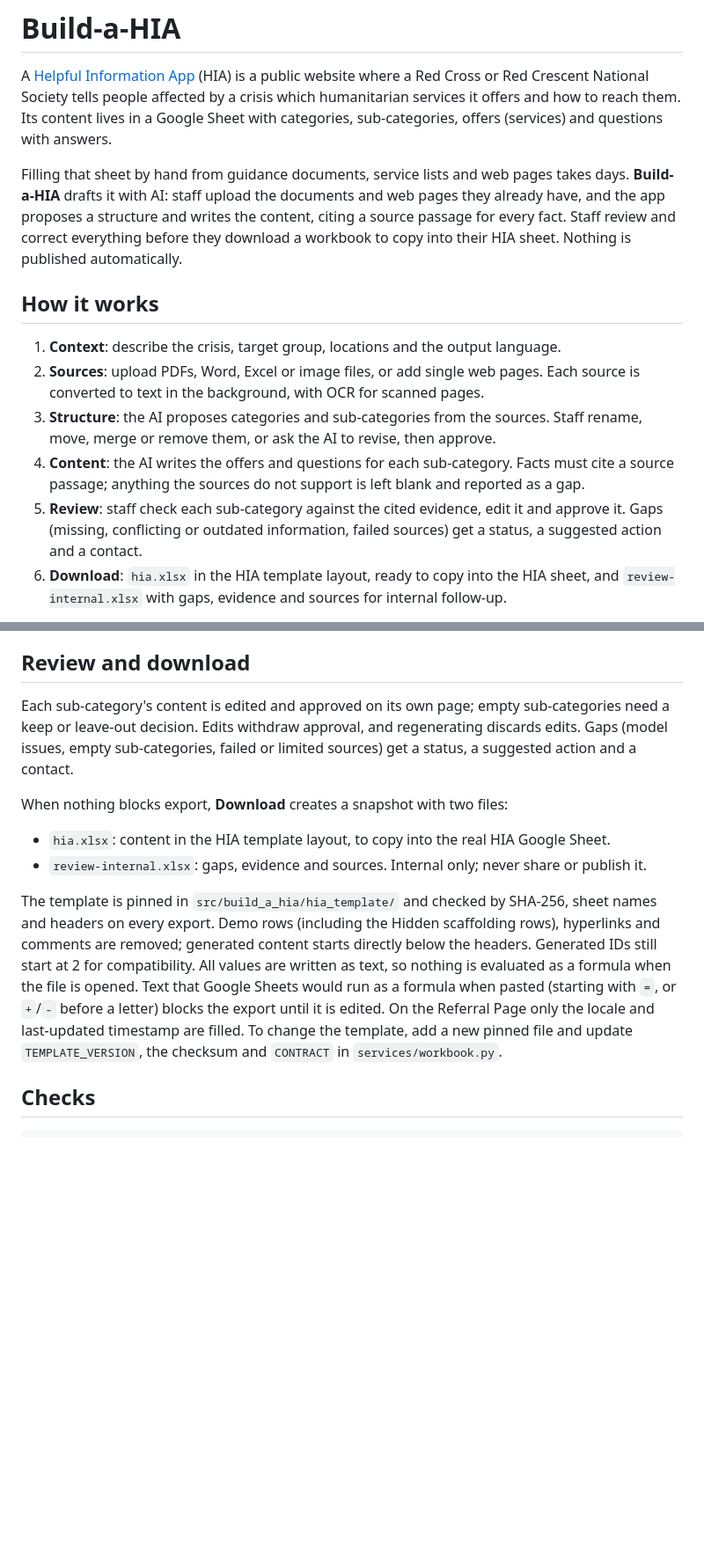
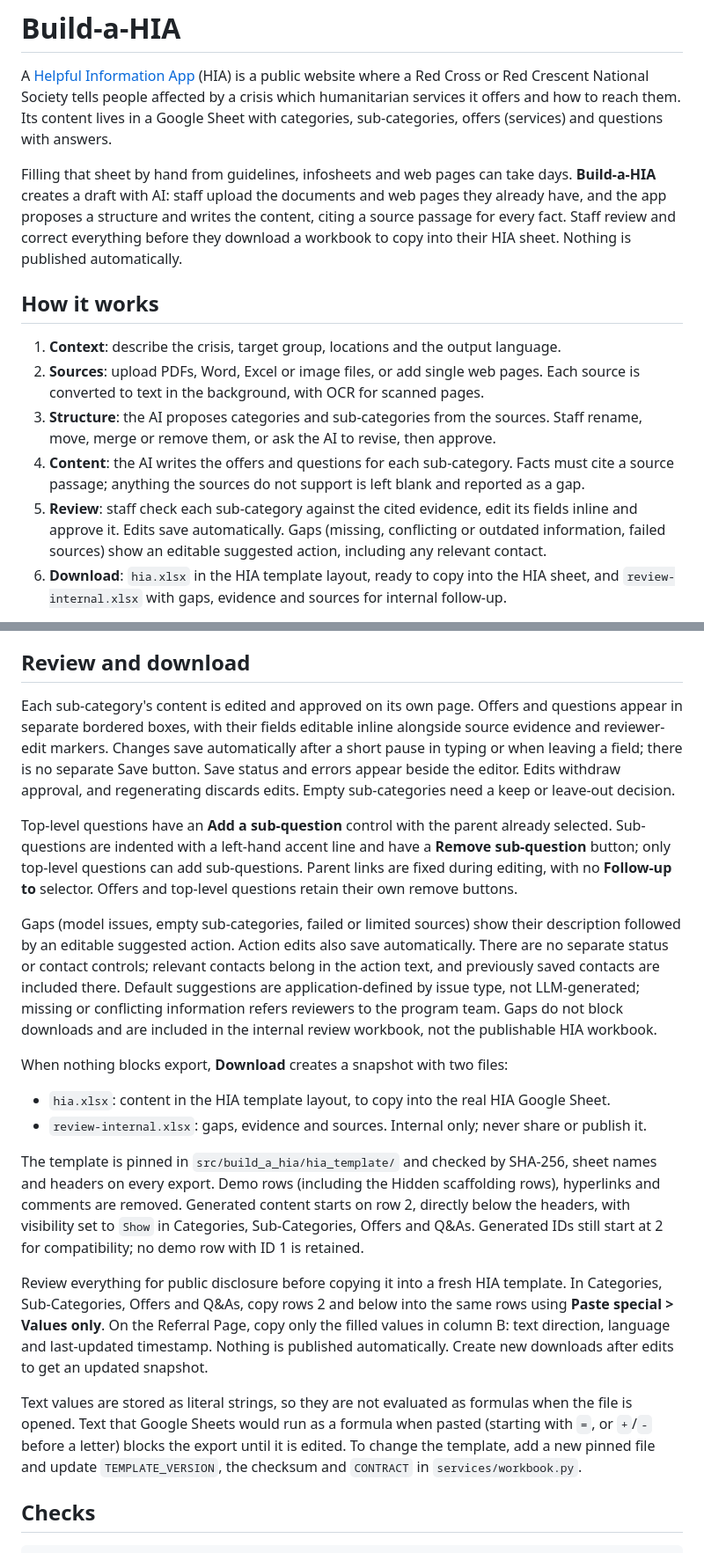
Before and after one commit to rodekruis/build-a-hia, a Markdown page: README.md, 2 parts joined by grey strips. Shown at 88% size. GitHub-like rendering; blank space fills up the shorter version.

```diff
--- a/README.md
+++ b/README.md
@@ -2,7 +2,7 @@
 
 A [Helpful Information App](https://github.com/rodekruis/helpful-information) (HIA) is a public website where a Red Cross or Red Crescent National Society tells people affected by a crisis which humanitarian services it offers and how to reach them. Its content lives in a Google Sheet with categories, sub-categories, offers (services) and questions with answers.
 
-Filling that sheet by hand from guidance documents, service lists and web pages takes days. **Build-a-HIA** drafts it with AI: staff upload the documents and web pages they already have, and the app proposes a structure and writes the content, citing a source passage for every fact. Staff review and correct everything before they download a workbook to copy into their HIA sheet. Nothing is published automatically.
+Filling that sheet by hand from guidelines, infosheets and web pages can take days. **Build-a-HIA** creates a draft with AI: staff upload the documents and web pages they already have, and the app proposes a structure and writes the content, citing a source passage for every fact. Staff review and correct everything before they download a workbook to copy into their HIA sheet. Nothing is published automatically.
 
 ## How it works
 
@@ -10,7 +10,7 @@ Filling that sheet by hand from guidance documents, service lists and web pages
 2. **Sources**: upload PDFs, Word, Excel or image files, or add single web pages. Each source is converted to text in the background, with OCR for scanned pages.
 3. **Structure**: the AI proposes categories and sub-categories from the sources. Staff rename, move, merge or remove them, or ask the AI to revise, then approve.
 4. **Content**: the AI writes the offers and questions for each sub-category. Facts must cite a source passage; anything the sources do not support is left blank and reported as a gap.
-5. **Review**: staff check each sub-category against the cited evidence, edit it and approve it. Gaps (missing, conflicting or outdated information, failed sources) get a status, a suggested action and a contact.
+5. **Review**: staff check each sub-category against the cited evidence, edit its fields inline and approve it. Edits save automatically. Gaps (missing, conflicting or outdated information, failed sources) show an editable suggested action, including any relevant contact.
 6. **Download**: `hia.xlsx` in the HIA template layout, ready to copy into the HIA sheet, and `review-internal.xlsx` with gaps, evidence and sources for internal follow-up.
 
 Work happens in a temporary, anonymous session: there are no accounts, and all documents and drafts are deleted after 2 hours of inactivity or 24 hours at the latest.
@@ -81,14 +81,22 @@ Set `HIA_JOB_VISIBILITY_SECONDS` higher than each job's replica timeout, so a ru
 
 ## Review and download
 
-Each sub-category's content is edited and approved on its own page; empty sub-categories need a keep or leave-out decision. Edits withdraw approval, and regenerating discards edits. Gaps (model issues, empty sub-categories, failed or limited sources) get a status, a suggested action and a contact.
+Each sub-category's content is edited and approved on its own page. Offers and questions appear in separate bordered boxes, with their fields editable inline alongside source evidence and reviewer-edit markers. Changes save automatically after a short pause in typing or when leaving a field; there is no separate Save button. Save status and errors appear beside the editor. Edits withdraw approval, and regenerating discards edits. Empty sub-categories need a keep or leave-out decision.
+
+Top-level questions have an **Add a sub-question** control with the parent already selected. Sub-questions are indented with a left-hand accent line and have a **Remove sub-question** button; only top-level questions can add sub-questions. Parent links are fixed during editing, with no **Follow-up to** selector. Offers and top-level questions retain their own remove buttons.
+
+Gaps (model issues, empty sub-categories, failed or limited sources) show their description followed by an editable suggested action. Action edits also save automatically. There are no separate status or contact controls; relevant contacts belong in the action text, and previously saved contacts are included there. Default suggestions are application-defined by issue type, not LLM-generated; missing or conflicting information refers reviewers to the program team. Gaps do not block downloads and are included in the internal review workbook, not the publishable HIA workbook.
 
 When nothing blocks export, **Download** creates a snapshot with two files:
 
 - `hia.xlsx`: content in the HIA template layout, to copy into the real HIA Google Sheet.
 - `review-internal.xlsx`: gaps, evidence and sources. Internal only; never share or publish it.
 
-The template is pinned in `src/build_a_hia/hia_template/` and checked by SHA-256, sheet names and headers on every export. Demo rows (including the Hidden scaffolding rows), hyperlinks and comments are removed; generated content starts directly below the headers. Generated IDs still start at 2 for compatibility. All values are written as text, so nothing is evaluated as a formula when the file is opened. Text that Google Sheets would run as a formula when pasted (starting with `=`, or `+`/`-` before a letter) blocks the export until it is edited. On the Referral Page only the locale and last-updated timestamp are filled. To change the template, add a new pinned file and update `TEMPLATE_VERSION`, the checksum and `CONTRACT` in `services/workbook.py`.
+The template is pinned in `src/build_a_hia/hia_template/` and checked by SHA-256, sheet names and headers on every export. Demo rows (including the Hidden scaffolding rows), hyperlinks and comments are removed. Generated content starts on row 2, directly below the headers, with visibility set to `Show` in Categories, Sub-Categories, Offers and Q&As. Generated IDs still start at 2 for compatibility; no demo row with ID 1 is retained.
+
+Review everything for public disclosure before copying it into a fresh HIA template. In Categories, Sub-Categories, Offers and Q&As, copy rows 2 and below into the same rows using **Paste special > Values only**. On the Referral Page, copy only the filled values in column B: text direction, language and last-updated timestamp. Nothing is published automatically. Create new downloads after edits to get an updated snapshot.
+
+Text values are stored as literal strings, so they are not evaluated as formulas when the file is opened. Text that Google Sheets would run as a formula when pasted (starting with `=`, or `+`/`-` before a letter) blocks the export until it is edited. To change the template, add a new pinned file and update `TEMPLATE_VERSION`, the checksum and `CONTRACT` in `services/workbook.py`.
 
 ## Checks
 
```
